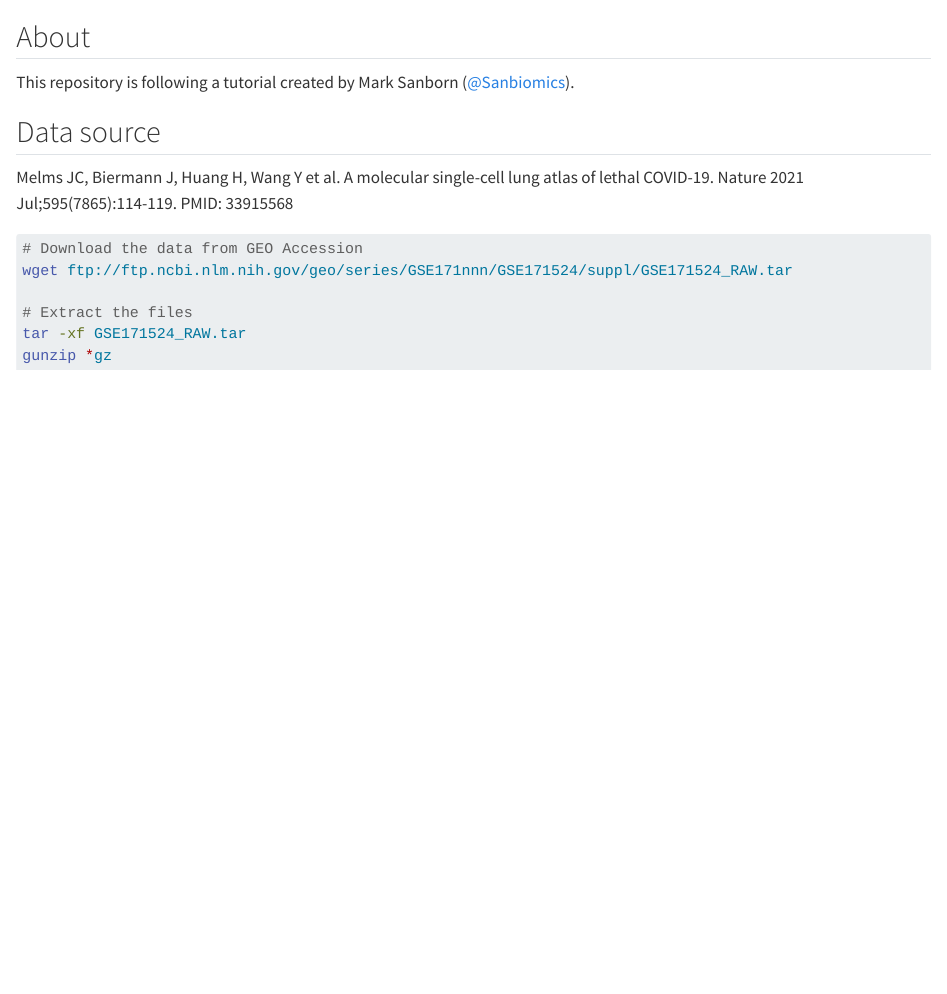
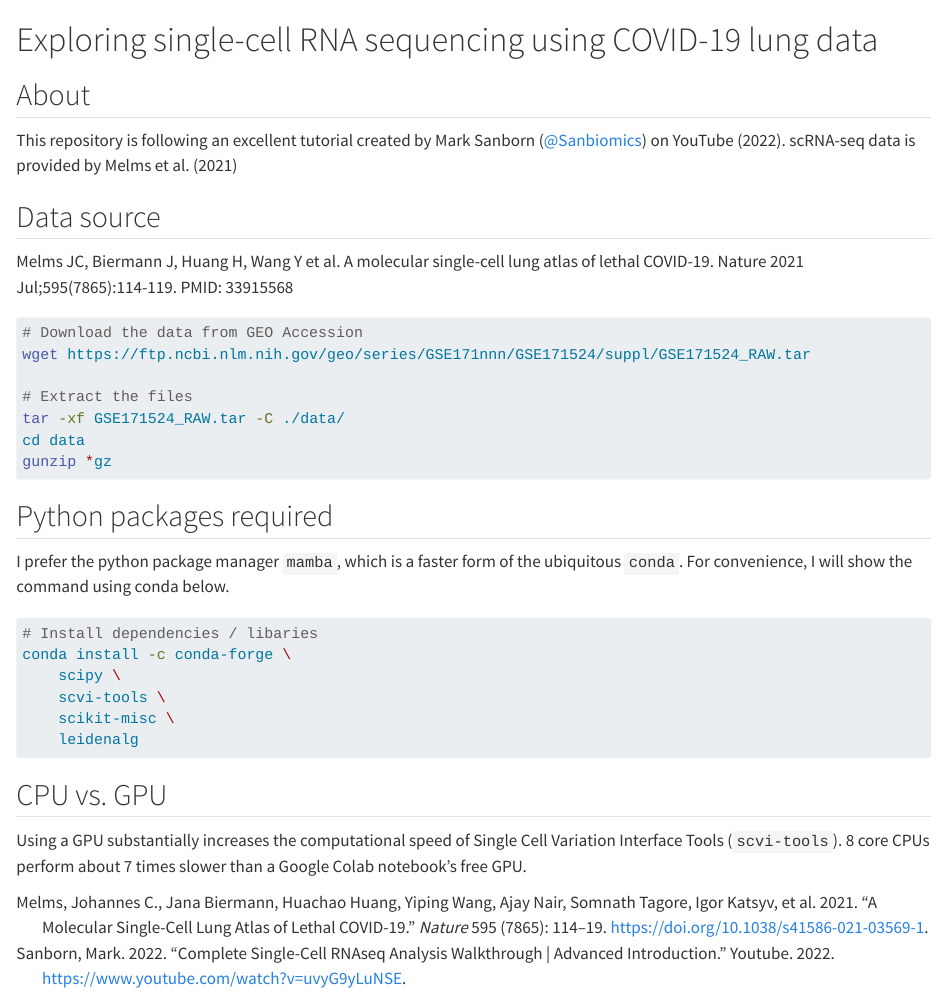
Before and after one commit to pranavmishra90/nextgen-analysis-lung-atlas-tutorial, a Quarto document (index.qmd): the page in a window 1100 px wide, from its top. Rendered offline with R 4.5, knitr and Pandoc in place of Quarto, with nearby package versions.

Commit message:
[DATALAD] Recorded changes

````diff
--- a/index.qmd
+++ b/index.qmd
@@ -1,6 +1,12 @@
+---
+bibliography: references.bib
+---
+
+# Exploring single-cell RNA sequencing using COVID-19 lung data
+
 ## About
 
-This repository is following a tutorial created by Mark Sanborn ([\@Sanbiomics](https://www.youtube.com/@sanbomics)).
+This repository is following an excellent tutorial created by Mark Sanborn  ([\@Sanbiomics](https://www.youtube.com/@sanbomics)) on YouTube [-@sanborn2022]. scRNA-seq data is provided by @melms2021
 
 ## Data source
 
@@ -8,9 +14,26 @@ Melms JC, Biermann J, Huang H, Wang Y et al. A molecular single-cell lung atlas
 
 ``` sh
 # Download the data from GEO Accession
-wget ftp://ftp.ncbi.nlm.nih.gov/geo/series/GSE171nnn/GSE171524/suppl/GSE171524_RAW.tar
+wget https://ftp.ncbi.nlm.nih.gov/geo/series/GSE171nnn/GSE171524/suppl/GSE171524_RAW.tar
 
 # Extract the files
-tar -xf GSE171524_RAW.tar
+tar -xf GSE171524_RAW.tar -C ./data/
+cd data
 gunzip *gz
 ```
+
+## Python packages required
+
+I prefer the python package manager `mamba`, which is a faster form of the ubiquitous `conda`. For convenience, I will show the command using conda below.
+
+``` sh
+# Install dependencies / libaries
+conda install -c conda-forge \
+    scipy \
+    scvi-tools \
+    scikit-misc \
+    leidenalg
+```
+## CPU vs. GPU
+
+Using a GPU substantially increases the computational speed of Single Cell Variation Interface Tools (`scvi-tools`). 8 core CPUs perform about 7 times slower than a Google Colab notebook's free GPU.
--- /dev/null
+++ b/references.bib
@@ -0,0 +1,26 @@
+
+@article{melms2021,
+	title = {A molecular single-cell lung atlas of lethal COVID-19},
+	author = {Melms, Johannes C. and Biermann, Jana and Huang, Huachao and Wang, Yiping and Nair, Ajay and Tagore, Somnath and Katsyv, Igor and Rendeiro, {André F.} and Amin, Amit Dipak and Schapiro, Denis and Frangieh, Chris J. and Luoma, Adrienne M. and Filliol, Aveline and Fang, Yinshan and Ravichandran, Hiranmayi and Clausi, Mariano G. and Alba, George A. and Rogava, Meri and Chen, Sean W. and Ho, Patricia and Montoro, Daniel T. and Kornberg, Adam E. and Han, Arnold S. and Bakhoum, Mathieu F. and Anandasabapathy, Niroshana and {Suárez-Fariñas}, Mayte and Bakhoum, Samuel F. and Bram, Yaron and Borczuk, Alain and Guo, Xinzheng V. and Lefkowitch, Jay H. and Marboe, Charles and Lagana, Stephen M. and Del Portillo, Armando and Tsai, Emily J. and Zorn, Emmanuel and Markowitz, Glen S. and Schwabe, Robert F. and Schwartz, Robert E. and Elemento, Olivier and Saqi, Anjali and Hibshoosh, Hanina and Que, Jianwen and Izar, Benjamin},
+	year = {2021},
+	month = {04},
+	date = {2021-04-29},
+	journal = {Nature},
+	pages = {114--119},
+	volume = {595},
+	number = {7865},
+	doi = {10.1038/s41586-021-03569-1},
+	url = {http://dx.doi.org/10.1038/s41586-021-03569-1},
+	langid = {en}
+}
+
+
+@online{sanborn2022,
+        title = {Complete single-cell RNAseq analysis walkthrough | Advanced introduction},
+        month = {September},
+        day = 12,
+        year = 2022,
+        organization = {Youtube},
+        author = {Mark Sanborn},
+        url = {https://www.youtube.com/watch?v=uvyG9yLuNSE}
+}
````
Also changed, not shown: 2 other files.
